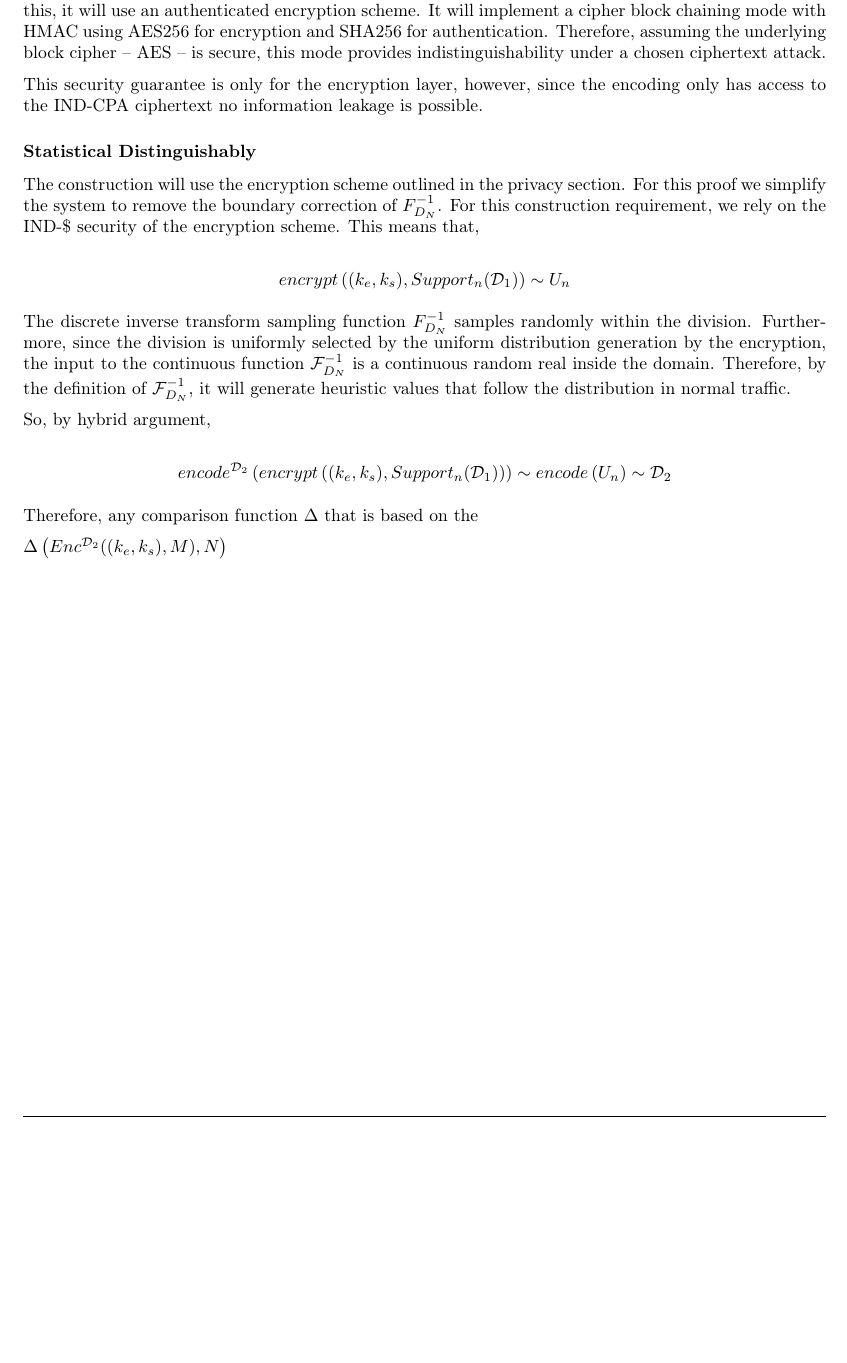
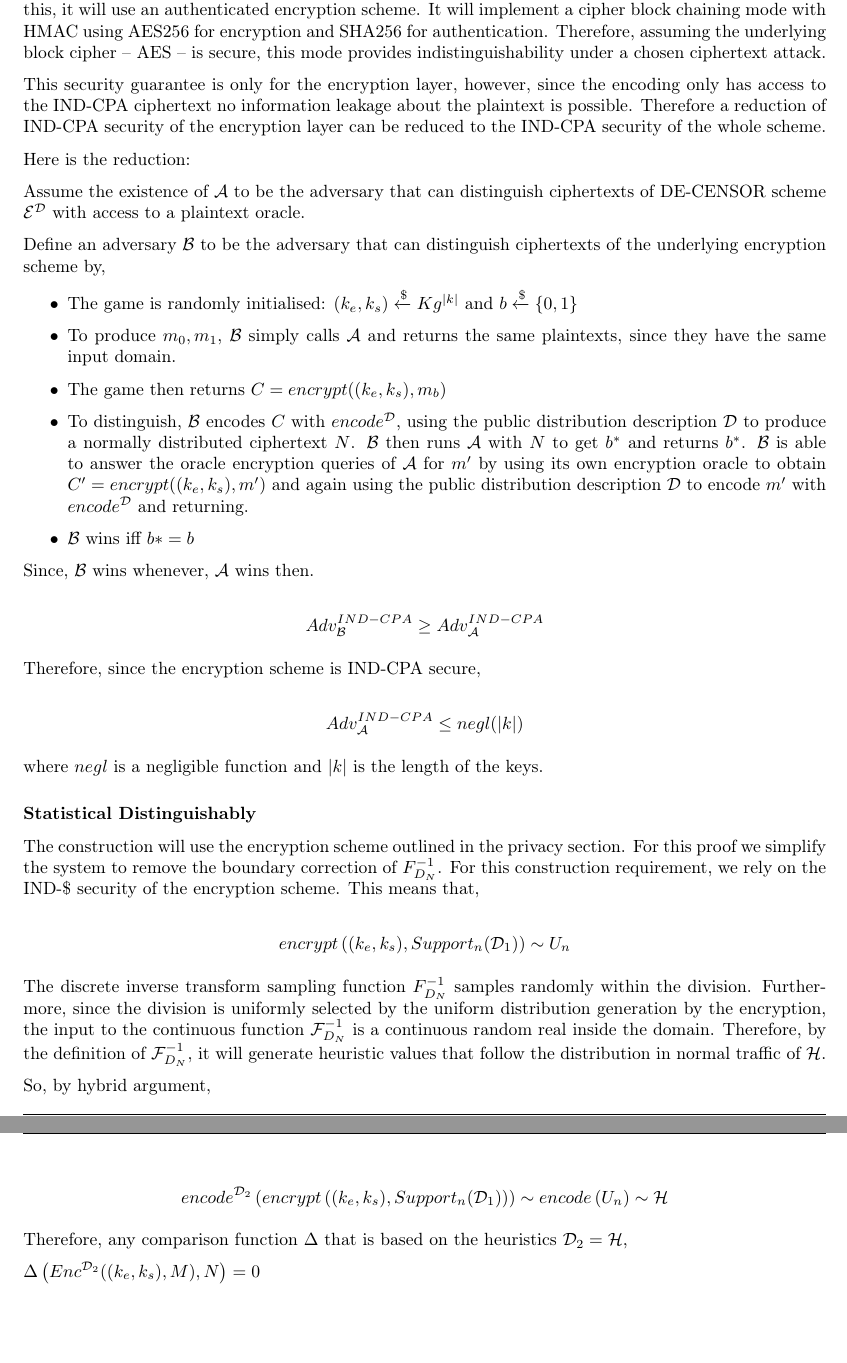
Before and after one commit to sr14978/dissertation-thesis, a LaTeX thesis (dissertation.tex): part of page 32 of 45 before the commit and two parts of pages 32 and 33 of 47 after it, the two joined at a grey line, cut so that both start at the same text, the shorter picture padded with empty space. Compiled offline with pdfLaTeX.

Commit message:
more proof

```diff
--- a/dissertation.tex
+++ b/dissertation.tex
@@ -796,7 +796,39 @@ To ensure this, it will use an authenticated encryption scheme.
 It will implement a cipher block chaining mode with HMAC using AES256 for encryption and SHA256 for authentication.
 Therefore, assuming the underlying block cipher -- AES -- is secure, this mode provides indistinguishability under a chosen ciphertext attack.
 
-This security guarantee is only for the encryption layer, however, since the encoding only has access to the IND-CPA ciphertext no information leakage is possible.
+This security guarantee is only for the encryption layer, however, since the encoding only has access to the IND-CPA ciphertext no information leakage about the plaintext is possible.
+Therefore a reduction of IND-CPA security of the encryption layer can be reduced to the IND-CPA security of the whole scheme.
+
+Here is the reduction:
+
+Assume the existence of $\mathcal{A}$ to be the adversary that can distinguish ciphertexts of DE-CENSOR scheme $\mathcal{E}^\mathcal{D}$ with access to a plaintext oracle.
+
+Define an adversary $\mathcal{B}$ to be the adversary that can distinguish ciphertexts of the underlying encryption scheme by,
+
+\begin{itemize}
+
+
+\item The game is randomly initialised: $(k_e, k_s) \xleftarrow{\$} Kg^{|k|}$ and $b \xleftarrow{\$} \{0,1\}$
+
+\item To produce $m_0, m_1$, $\mathcal{B}$ simply calls  $\mathcal{A}$ and returns the same plaintexts, since they have the same input domain.
+
+\item The game then returns $C = encrypt((k_e, k_s), m_b)$
+
+\item To distinguish, $\mathcal{B}$ encodes $C$ with $encode^\mathcal{D}$, using the public distribution description $\mathcal{D}$ to produce a normally distributed ciphertext $N$. $\mathcal{B}$ then runs $\mathcal{A}$ with $N$ to get $b^*$ and returns $b^*$. $\mathcal{B}$ is able to answer the oracle encryption queries of $\mathcal{A}$ for $m'$ by using its own encryption oracle to obtain $C' = encrypt( (k_e, k_s), m')$ and again using the public distribution description $\mathcal{D}$ to encode $m'$ with $encode^\mathcal{D}$ and returning.
+
+\item $\mathcal{B}$ wins iff $b* = b$
+
+\end{itemize}
+
+Since, $\mathcal{B}$ wins whenever, $\mathcal{A}$ wins then.
+
+$$Adv_\mathcal{B}^{IND-CPA} \geq Adv_\mathcal{A}^{IND-CPA}$$
+
+Therefore, since the encryption scheme is IND-CPA secure,
+
+$$Adv_\mathcal{A}^{IND-CPA} \leq negl(|k|)$$
+
+where $negl$ is a negligible function and $|k|$ is the length of the keys.
 
 \subsubsection{Statistical Distinguishably}
 
@@ -810,15 +842,15 @@ $$ encrypt \left( (k_e, k_s), Support_n(\mathcal{D}_1 \right) ) \sim  U_n$$
 
 The discrete inverse transform sampling function $F^{-1}_{D_N}$ samples randomly within the division.
 Furthermore, since the division is uniformly selected by the uniform distribution generation by the encryption, the input to the continuous function $\mathcal{F}^{-1}_{D_N}$ is a continuous random real inside the domain.
-Therefore, by the definition of $\mathcal{F}^{-1}_{D_N}$, it will generate heuristic values that follow the distribution in normal traffic.
+Therefore, by the definition of $\mathcal{F}^{-1}_{D_N}$, it will generate heuristic values that follow the distribution in normal traffic of $\mathcal{H}$.
 
 So, by hybrid argument,
 
-$$ encode^{\mathcal{D}_2} \left( encrypt \left( (k_e, k_s), Support_n(\mathcal{D}_1) \right) \right) \sim  encode \left( U_n \right) \sim \mathcal{D}_2$$
+$$ encode^{\mathcal{D}_2} \left( encrypt \left( (k_e, k_s), Support_n(\mathcal{D}_1) \right) \right) \sim  encode \left( U_n \right) \sim \mathcal{H}$$
 
-Therefore, any comparison function $\Delta$ that is based on the
+Therefore, any comparison function $\Delta$ that is based on the heuristics $\mathcal{D}_2 = \mathcal{H}$,
 
-$\Delta \left(  Enc^{\mathcal{D}_2}((k_e,k_s), M), N  \right)$
+$\Delta \left(  Enc^{\mathcal{D}_2}((k_e,k_s), M), N  \right) = 0$
 
 \chapter{Implementation}
 
```
